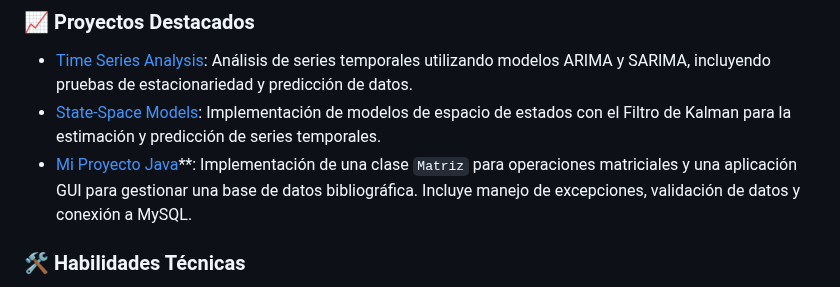
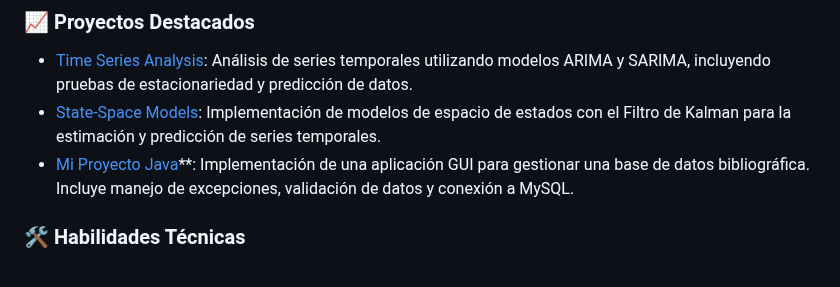
Before and after one commit to franksalomon/franksalomon, a Markdown page: README.md, the part around the change. GitHub-like rendering.

```diff
--- a/README.md
+++ b/README.md
@@ -16,7 +16,7 @@ Frank Salomón Sulca Palomino</a></h1>
 
 - [Time Series Analysis](https://franksalomon.github.io/time-series/): Análisis de series temporales utilizando modelos ARIMA y SARIMA, incluyendo pruebas de estacionariedad y predicción de datos.
 - [State-Space Models](https://franksalomon.github.io/State-Space-Models/): Implementación de modelos de espacio de estados con el Filtro de Kalman para la estimación y predicción de series temporales.
-- [Mi Proyecto Java](https://github.com/franksalomon/mi-proyecto-java)**: Implementación de una clase `Matriz` para operaciones matriciales y una aplicación GUI para gestionar una base de datos bibliográfica. Incluye manejo de excepciones, validación de datos y conexión a MySQL.
+- [Mi Proyecto Java](https://github.com/franksalomon/mi-proyecto-java)**: Implementación de una aplicación GUI para gestionar una base de datos bibliográfica. Incluye manejo de excepciones, validación de datos y conexión a MySQL.
 
 ### 🛠️ Habilidades Técnicas
 
```
